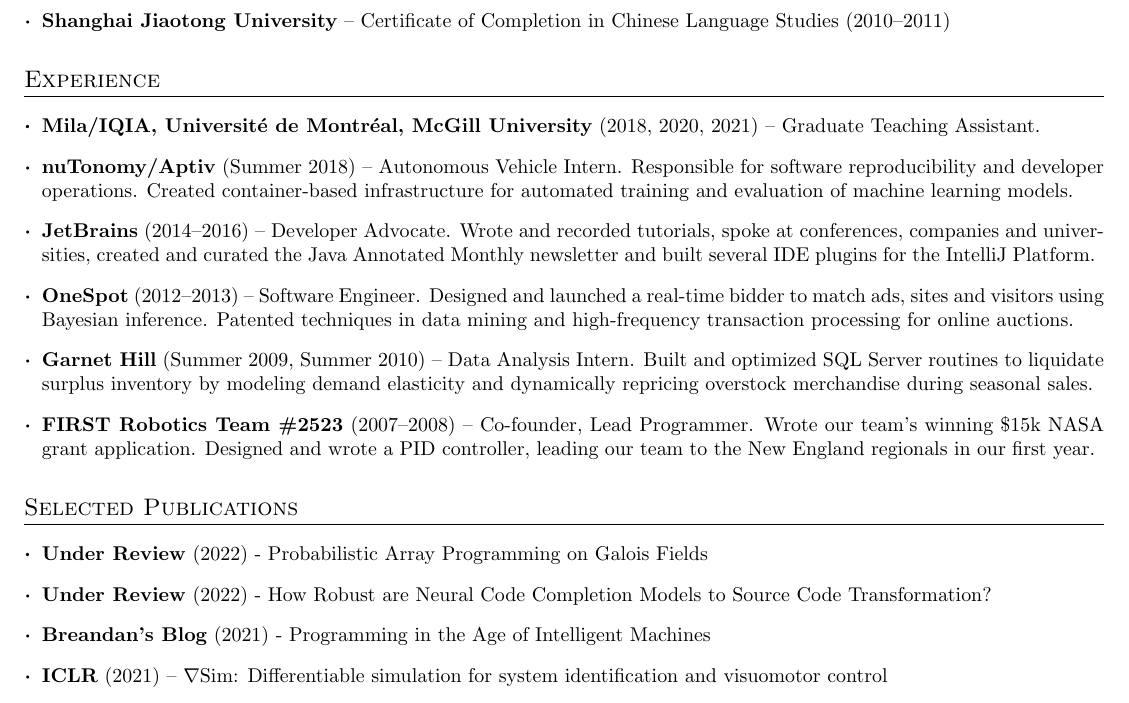
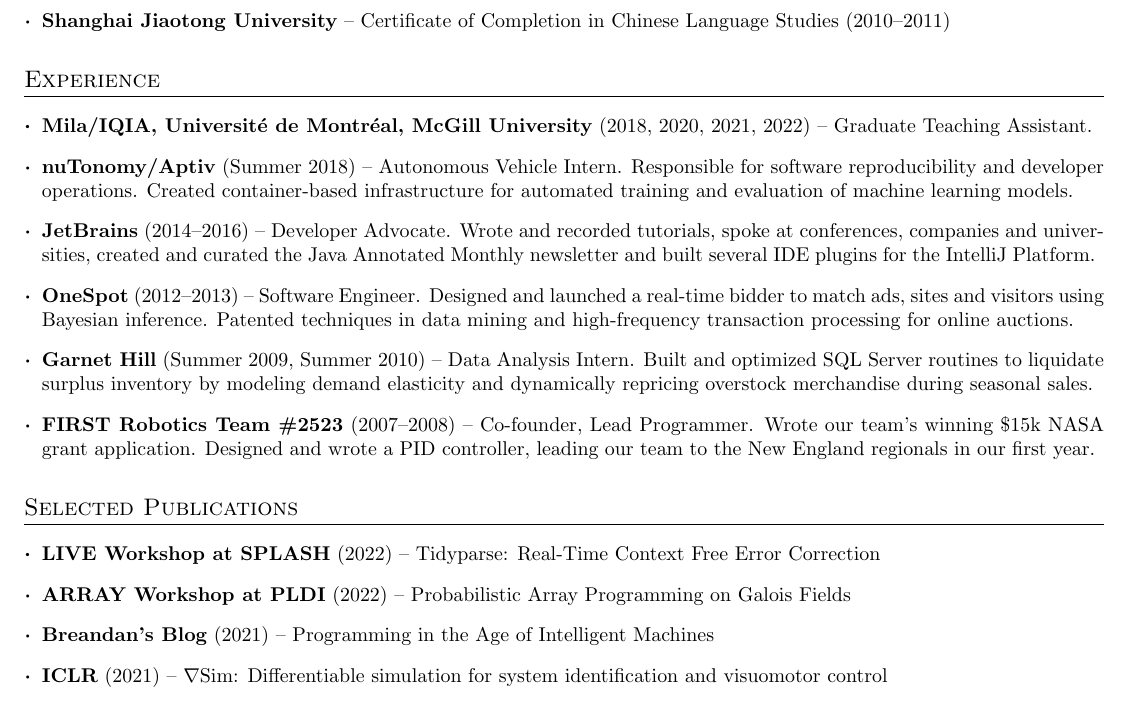
Before and after one commit to breandan/breandan, a LaTeX CV (paperwork/cv/cv.tex): part of page 1 of 3, cut so that both start at the same text. The pictures show the PDF file paperwork/cv/cv.pdf that the author committed with the source.

Commit message:
update Fall 2022

```diff
--- a/paperwork/cv/cv.tex
+++ b/paperwork/cv/cv.tex
@@ -89,7 +89,7 @@
 
 \section{Experience}
 \resumeSubHeadingListStart
-\resumeSubItem{\href{https://mila.quebec/en/}{Mila/IQIA}, \href{https://www.umontreal.ca/}{Universit\'e de Montr\'eal}, \href{https://www.mcgill.ca/}{McGill University}}{(2018, 2020, 2021) -- Graduate Teaching Assistant.}
+\resumeSubItem{\href{https://mila.quebec/en/}{Mila/IQIA}, \href{https://www.umontreal.ca/}{Universit\'e de Montr\'eal}, \href{https://www.mcgill.ca/}{McGill University}}{(2018, 2020, 2021, 2022) -- Graduate Teaching Assistant.}
 \resumeSubItem{\href{https://www.aptiv.com/}{nuTonomy/Aptiv}}{(Summer 2018) -- Autonomous Vehicle Intern. Responsible for software reproducibility and developer operations. Created container-based infrastructure for automated training and evaluation of machine learning models.}
 \resumeSubItem{\href{https://www.jetbrains.com/}{JetBrains}}{(2014--2016) -- Developer Advocate. Wrote and recorded tutorials, spoke at conferences, companies and universities, created and curated the \href{https://blog.jetbrains.com/idea/tag/java-annotated/}{Java Annotated Monthly newsletter} and built several IDE plugins for the IntelliJ Platform.}
 \resumeSubItem{\href{https://www.onespot.com/}{OneSpot}}{(2012--2013) -- Software Engineer. Designed and launched a real-time bidder to match ads, sites and visitors using Bayesian inference. Patented techniques in data mining and high-frequency transaction processing for online auctions.}
@@ -99,9 +99,10 @@
 
 \section{Selected Publications}
 \resumeSubHeadingListStart
-\resumeSubItem{Under Review} {(2022) - Probabilistic Array Programming on Galois Fields}
-\resumeSubItem{Under Review} {(2022) - How Robust are Neural Code Completion Models to Source Code Transformation?}
-\resumeSubItem{\href{https://breandan.net/}{Breandan's Blog}} {(2021) - \href{https://breandan.net/public/programming_with_intelligent_machines.html}{Programming in the Age of Intelligent Machines}}
+\resumeSubItem{\href{http://liveprog.org/}{LIVE Workshop at SPLASH}} {(2022) -- \href{https://github.com/breandan/galoisenne/blob/master/latex/live/acmart.pdf}{Tidyparse: Real-Time Context Free Error Correction}}
+\resumeSubItem{\href{https://pldi22.sigplan.org/home/ARRAY-2022#program}{ARRAY Workshop at PLDI}} {(2022) -- \href{https://github.com/breandan/galoisenne/blob/master/latex/array/acmart.pdf}{Probabilistic Array Programming on Galois Fields}}
+%\resumeSubItem{Under Review} {(2022) - How Robust are Neural Code Completion Models to Source Code Transformation?}
+\resumeSubItem{\href{https://breandan.net/}{Breandan's Blog}} {(2021) -- \href{https://breandan.net/public/programming_with_intelligent_machines.html}{Programming in the Age of Intelligent Machines}}
 \resumeSubItem{\href{https://iclr.cc/Conferences/2021/}{ICLR}} {(2021) -- \href{https://arxiv.org/abs/2104.02646}{$\nabla$Sim: Differentiable simulation for system identification and visuomotor control}}
 \resumeSubItem{Universit\'e de Montr\'eal, Master's Thesis} {(2020) -- \href{http://breandan.net/public/masters_thesis.pdf}{Programming Tools for Intelligent Systems}}
 \resumeSubItem{\href{https://program-transformations.github.io/}{PTML Workshop at NeurIPS}} {(2019) -- \href{https://openreview.net/forum?id=SkluMSZ08H}{Kotlin$\nabla$: A shape-safe DSL for differentiable programming}}
```
Also changed, not shown: paperwork/cv/cv.pdf.
